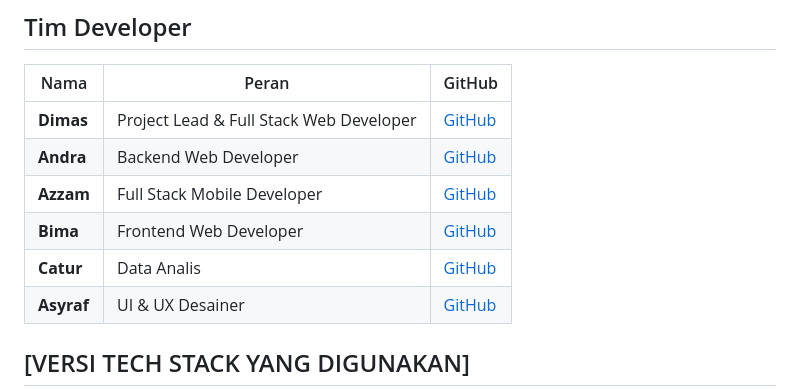
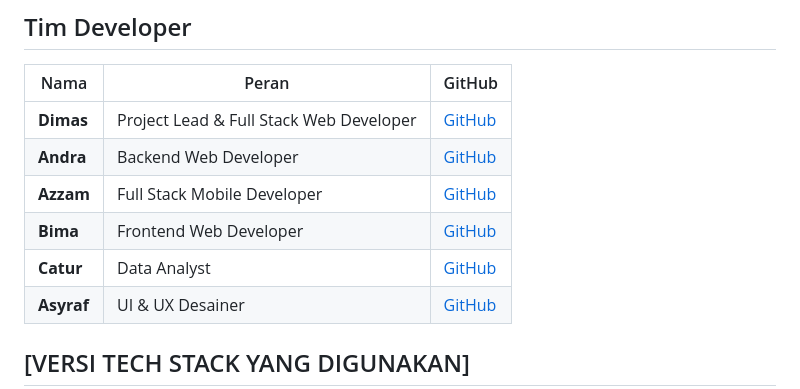
Before and after one commit to dimasgood691-byte/Auto-Care-Tracker, a Markdown page: README.md, the part around the change. Drawn GitHub-style.

Commit message:
Correct job title from 'Data Analis' to 'Data Analyst'

```diff
--- a/README.md
+++ b/README.md
@@ -9,7 +9,7 @@ Sistem informasi manajemen bengkel kendaraan terintegrasi: web admin, aplikasi m
 | **Andra** | Backend Web Developer                        | [GitHub](https://github.com/ridwanaulandra)    |
 | **Azzam** | Full Stack Mobile Developer                  | [GitHub](https://github.com/Azzamwahyudin1)    |
 | **Bima**  | Frontend Web Developer                       | [GitHub](https://github.com)
-| **Catur** | Data Analis                                  | [GitHub](https://github.com)
+| **Catur** | Data Analyst                                 | [GitHub](https://github.com)
 | **Asyraf**| UI & UX Desainer                             | [GitHub](https://github.com)
 
 ## [VERSI TECH STACK YANG DIGUNAKAN]
```
